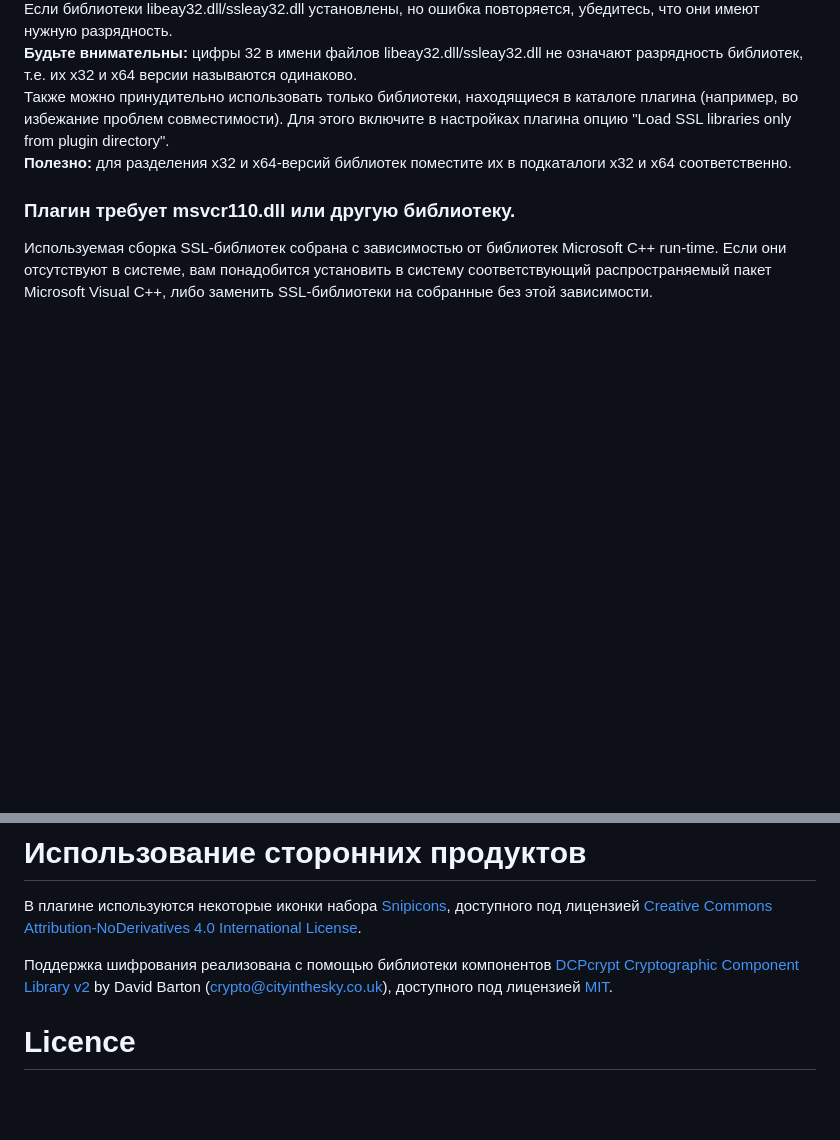
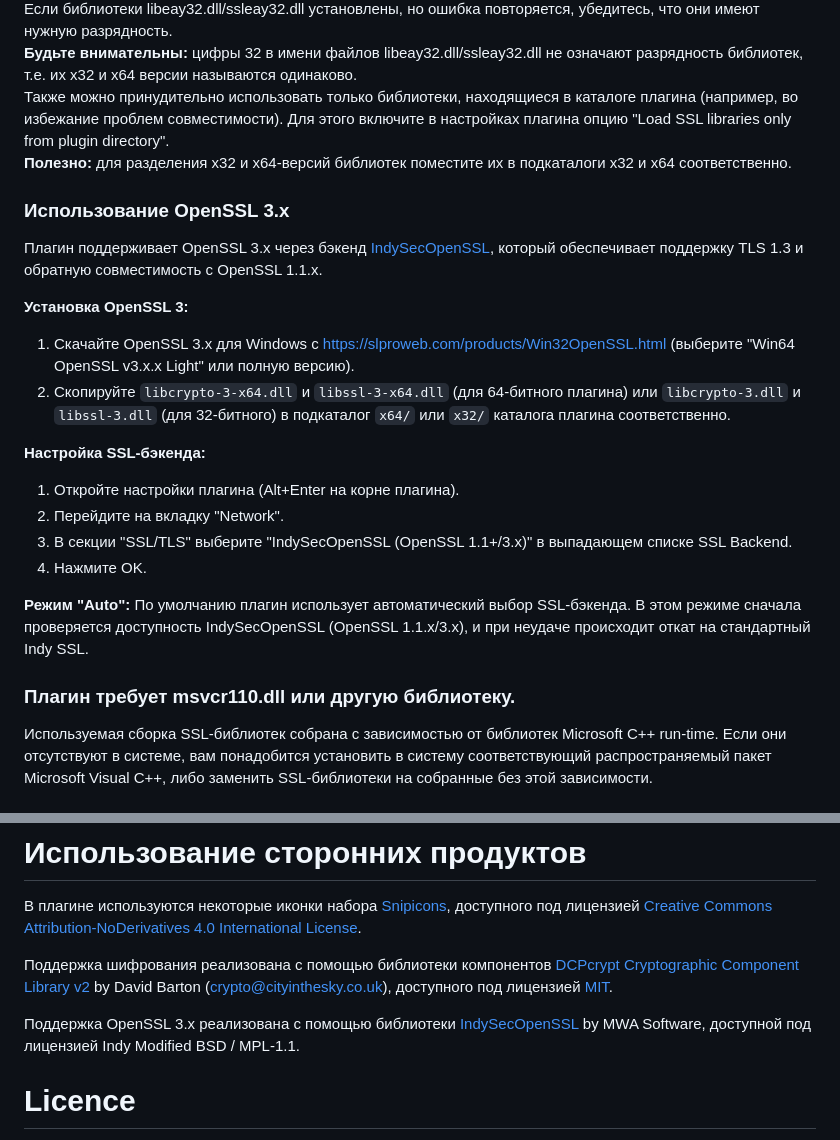
Before and after one commit to pozitronik/CloudMailRu, a Markdown page: README.MD, 2 parts joined by grey strips. GitHub-like rendering; blank space fills up the shorter version.

Commit message:
Added: OpenSSL 3.x setup instructions

```diff
--- a/README.MD
+++ b/README.MD
@@ -353,6 +353,22 @@ TCx64 поддерживается полностью.
 Также можно принудительно использовать только библиотеки, находящиеся в каталоге плагина (например, во избежание проблем совместимости). Для этого включите в настройках плагина опцию "Load SSL libraries only from plugin directory".<br/>
 **Полезно:** для разделения x32 и x64-версий библиотек поместите их в подкаталоги x32 и x64 соответственно.
 
+### Использование OpenSSL 3.x
+Плагин поддерживает OpenSSL 3.x через бэкенд [IndySecOpenSSL](https://github.com/MWASoftware/IndySecOpenSSL), который обеспечивает поддержку TLS 1.3 и обратную совместимость с OpenSSL 1.1.x.
+
+**Установка OpenSSL 3:**
+1. Скачайте OpenSSL 3.x для Windows с https://slproweb.com/products/Win32OpenSSL.html (выберите "Win64 OpenSSL v3.x.x Light" или полную версию).
+2. Скопируйте `libcrypto-3-x64.dll` и `libssl-3-x64.dll` (для 64-битного плагина) или `libcrypto-3.dll` и `libssl-3.dll` (для 32-битного) в подкаталог `x64/` или `x32/` каталога плагина соответственно.
+
+**Настройка SSL-бэкенда:**
+1. Откройте настройки плагина (Alt+Enter на корне плагина).
+2. Перейдите на вкладку "Network".
+3. В секции "SSL/TLS" выберите "IndySecOpenSSL (OpenSSL 1.1+/3.x)" в выпадающем списке SSL Backend.
+4. Нажмите OK.
+
+**Режим "Auto":**
+По умолчанию плагин использует автоматический выбор SSL-бэкенда. В этом режиме сначала проверяется доступность IndySecOpenSSL (OpenSSL 1.1.x/3.x), и при неудаче происходит откат на стандартный Indy SSL.
+
 ### Плагин требует msvcr110.dll или другую библиотеку.
 Используемая сборка SSL-библиотек собрана с зависимостью от библиотек Microsoft C++ run-time. Если они отсутствуют в системе, вам понадобится установить в систему соответствующий распространяемый пакет Microsoft Visual C++, либо заменить SSL-библиотеки на собранные без этой зависимости.
 
@@ -367,5 +383,7 @@ TCx64 поддерживается полностью.
 
 Поддержка шифрования реализована с помощью библиотеки компонентов [DCPcrypt Cryptographic Component Library v2](http://www.cityinthesky.co.uk/) by David Barton (crypto@cityinthesky.co.uk), доступного под лицензией [MIT](https://opensource.org/licenses/MIT).
 
+Поддержка OpenSSL 3.x реализована с помощью библиотеки [IndySecOpenSSL](https://github.com/MWASoftware/IndySecOpenSSL) by MWA Software, доступной под лицензией Indy Modified BSD / MPL-1.1.
+
 # Licence
 GNU GPL v3.0
```
